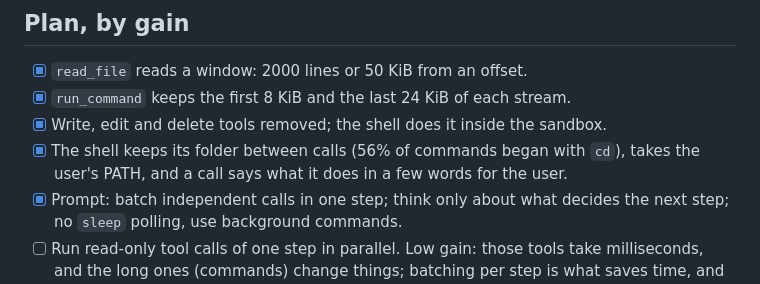
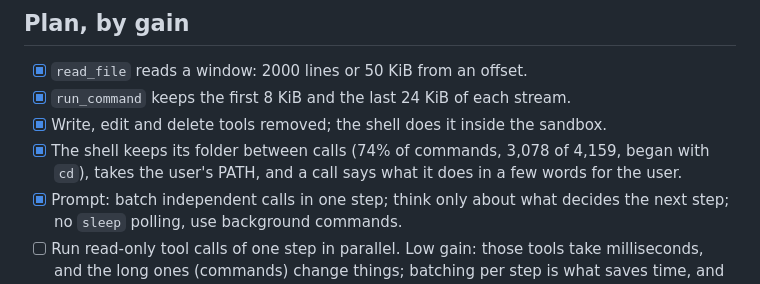
Before and after one commit to DroBov1Tya/dusk_code, a Markdown page: docs/agent-engine.md, the part around the change. Drawn GitHub-style.

Commit message:
docs: correct the share of commands that began with cd

```diff
--- a/docs/agent-engine.md
+++ b/docs/agent-engine.md
@@ -44,7 +44,7 @@ Each tool less is a shorter prefix on every request and one fewer choice per ste
 - [x] `read_file` reads a window: 2000 lines or 50 KiB from an offset.
 - [x] `run_command` keeps the first 8 KiB and the last 24 KiB of each stream.
 - [x] Write, edit and delete tools removed; the shell does it inside the sandbox.
-- [x] The shell keeps its folder between calls (56% of commands began with `cd`), takes
+- [x] The shell keeps its folder between calls (74% of commands, 3,078 of 4,159, began with `cd`), takes
       the user's PATH, and a call says what it does in a few words for the user.
 - [x] Prompt: batch independent calls in one step; think only about what decides the next
       step; no `sleep` polling, use background commands.
```
